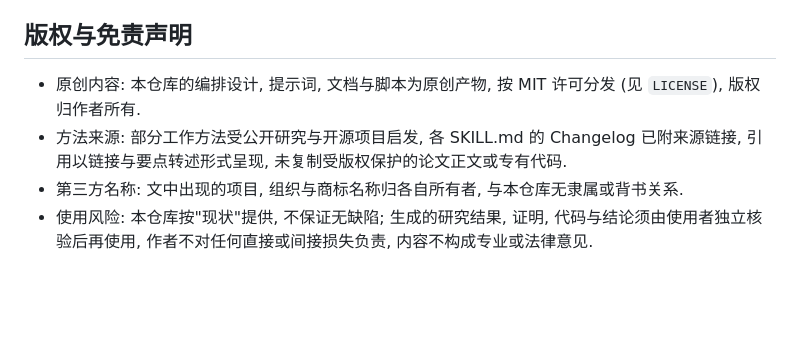
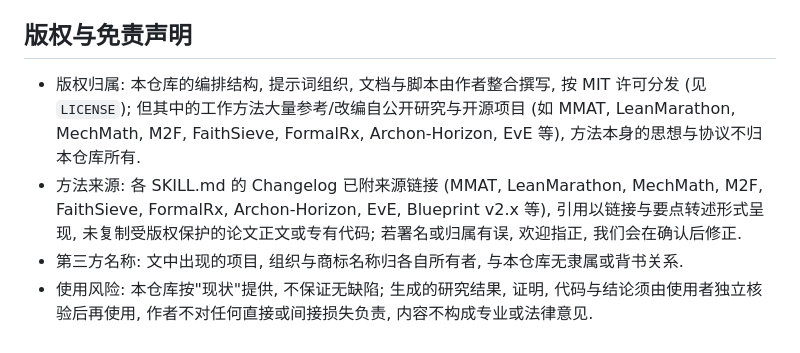
Before and after one commit to Zhongshan-Big-Jun/rigorous-open-math-research, a Markdown page: README.md, the part around the change. Rendered like a GitHub page; blank space fills up the shorter version.

```diff
--- a/README.md
+++ b/README.md
@@ -128,7 +128,7 @@ push / PR 时 GitHub Actions 自动运行 `scripts/validate_all.py`.
 
 ## 版权与免责声明
 
-- 原创内容: 本仓库的编排设计, 提示词, 文档与脚本为原创产物, 按 MIT 许可分发 (见 `LICENSE`), 版权归作者所有.
-- 方法来源: 部分工作方法受公开研究与开源项目启发, 各 SKILL.md 的 Changelog 已附来源链接, 引用以链接与要点转述形式呈现, 未复制受版权保护的论文正文或专有代码.
+- 版权归属: 本仓库的编排结构, 提示词组织, 文档与脚本由作者整合撰写, 按 MIT 许可分发 (见 `LICENSE`); 但其中的工作方法大量参考/改编自公开研究与开源项目 (如 MMAT, LeanMarathon, MechMath, M2F, FaithSieve, FormalRx, Archon-Horizon, EvE 等), 方法本身的思想与协议不归本仓库所有.
+- 方法来源: 各 SKILL.md 的 Changelog 已附来源链接 (MMAT, LeanMarathon, MechMath, M2F, FaithSieve, FormalRx, Archon-Horizon, EvE, Blueprint v2.x 等), 引用以链接与要点转述形式呈现, 未复制受版权保护的论文正文或专有代码; 若署名或归属有误, 欢迎指正, 我们会在确认后修正.
 - 第三方名称: 文中出现的项目, 组织与商标名称归各自所有者, 与本仓库无隶属或背书关系.
 - 使用风险: 本仓库按"现状"提供, 不保证无缺陷; 生成的研究结果, 证明, 代码与结论须由使用者独立核验后再使用, 作者不对任何直接或间接损失负责, 内容不构成专业或法律意见.
```
Also changed, not shown: AGENTS.md (+1 -1 lines).
